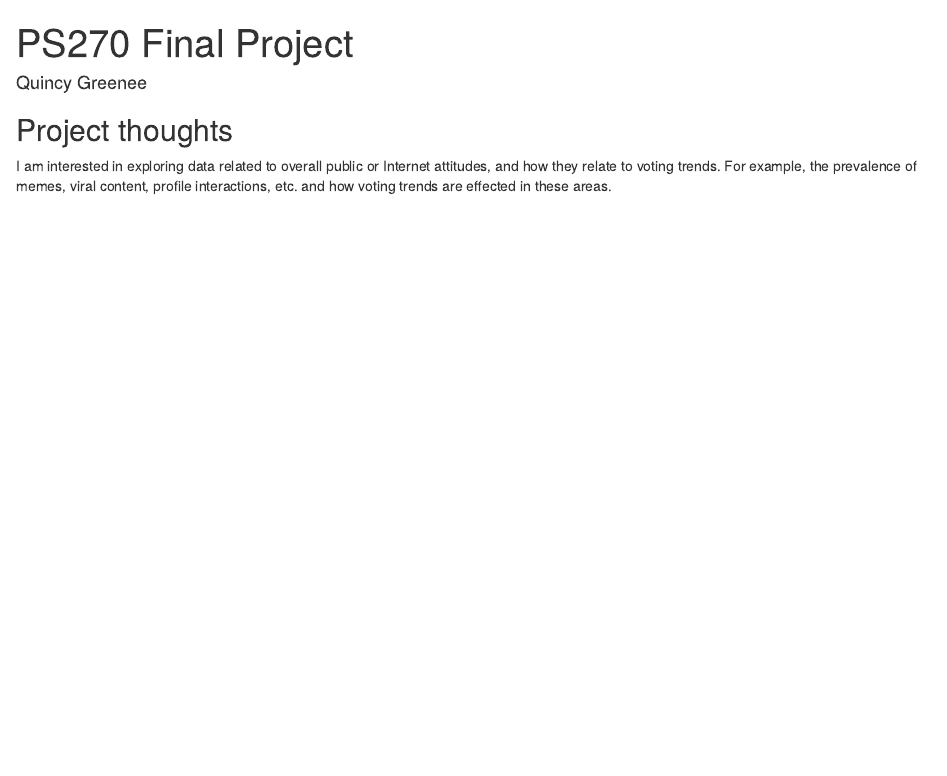
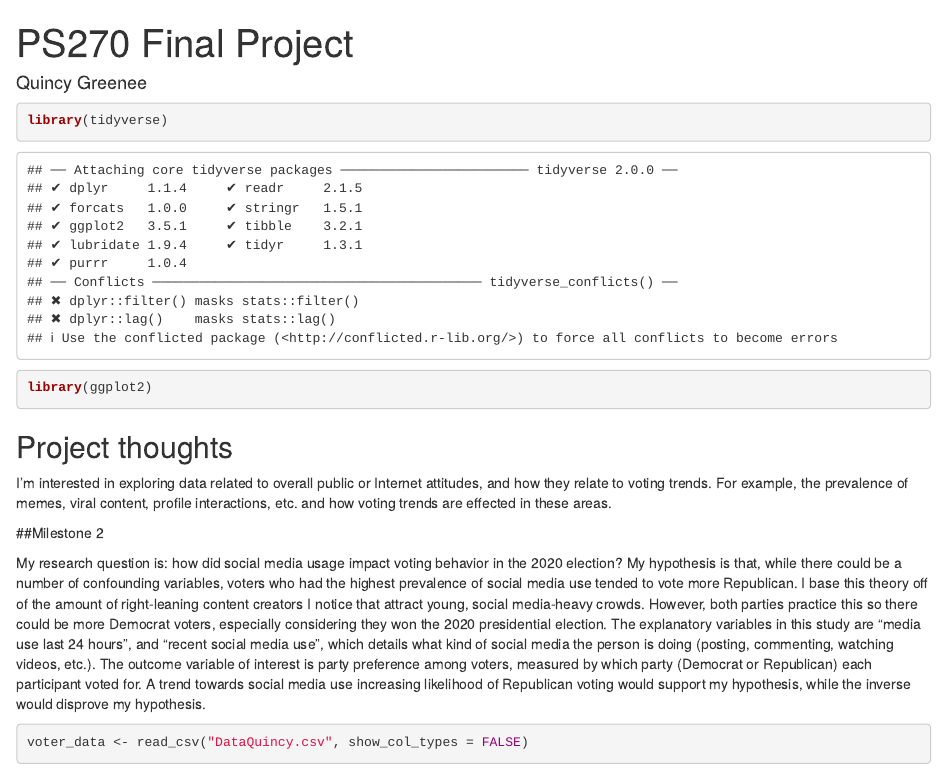
Before and after one commit to qgreene-byte/ps270-final-project, an R Markdown document (index.Rmd): the page in a window 1100 px wide, from its top. Rendered offline with R 4.5, knitr and Pandoc, with nearby package versions; drawn as R Markdown's standard HTML page in place of the format the file asks for; some code elsewhere in the file could not run offline.

Commit message:
Milestone 2

````diff
--- a/index.Rmd
+++ b/index.Rmd
@@ -7,8 +7,20 @@ output:
     self_contained: false
 ---
 
+```{r}
+library(tidyverse)
+library(ggplot2)
+```
 
 
 ## Project thoughts
 
-I am interested in exploring data related to overall public or Internet attitudes, and how they relate to voting trends. For example, the prevalence of memes, viral content, profile interactions, etc. and how voting trends are effected in these areas.
+I'm interested in exploring data related to overall public or Internet attitudes, and how they relate to voting trends. For example, the prevalence of memes, viral content, profile interactions, etc. and how voting trends are effected in these areas.
+
+##Milestone 2
+
+My research question is: how did social media usage impact voting behavior in the 2020 election? My hypothesis is that, while there could be a number of confounding variables, voters who had the highest prevalence of social media use tended to vote more Republican. I base this theory off of the amount of right-leaning content creators I notice that attract young, social media-heavy crowds. However, both parties practice this so there could be more Democrat voters, especially considering they won the 2020 presidential election. The explanatory variables in this study are "media use last 24 hours", and "recent social media use", which details what kind of social media the person is doing (posting, commenting, watching videos, etc.). The outcome variable of interest is party preference among voters, measured by which party (Democrat or Republican) each participant voted for. A trend towards social media use increasing likelihood of Republican voting would support my hypothesis, while the inverse would disprove my hypothesis.
+
+
+```{r}
+voter_data <- read_csv("DataQuincy.csv", show_col_types = FALSE)
````
Also changed, not shown: index.Rmd (5 more changed lines).
